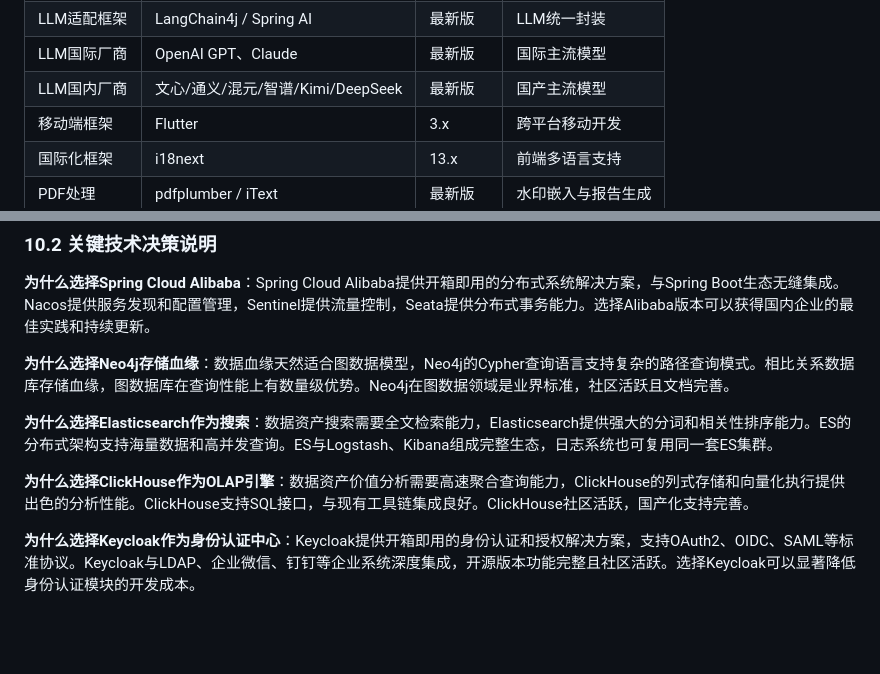
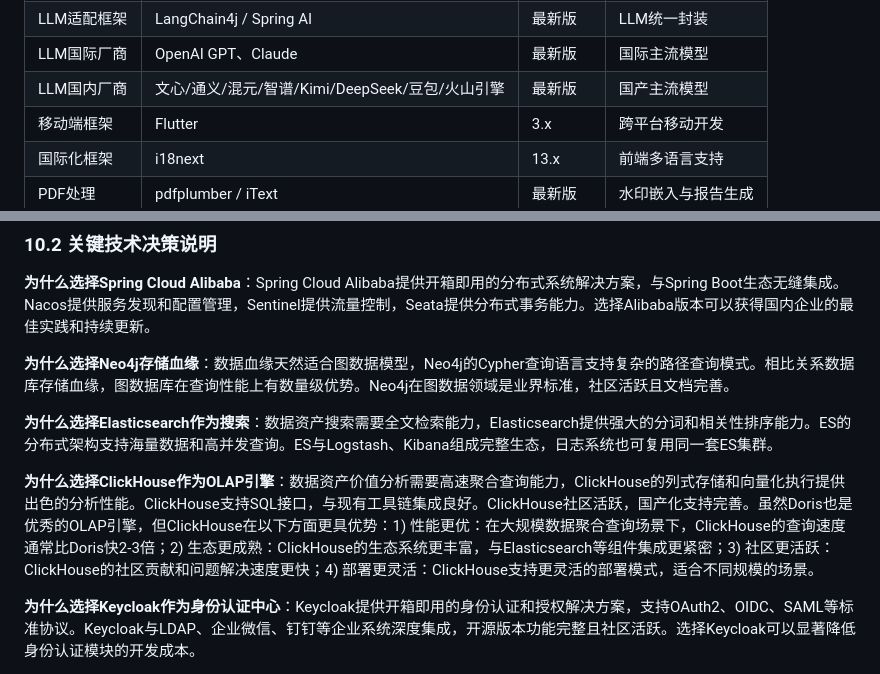
Before and after one commit to lcp5674/enterprise-data-system, a Markdown page: 企业数据资产管理系统技术架构文档-最终版.md, 2 parts joined by grey strips. Drawn GitHub-style; blank space fills up the shorter version.

Commit message:
feat: add Doubao and Volcano Engine LLM vendors, add explanation for choosing ClickHouse over Doris

```diff
--- a/企业数据资产管理系统技术架构文档-最终版.md
+++ b/企业数据资产管理系统技术架构文档-最终版.md
@@ -965,7 +965,7 @@
 | 本体论引擎 | Apache Jena / RDF4J | 最新版 | 本体推理 |
 | LLM适配框架 | LangChain4j / Spring AI | 最新版 | LLM统一封装 |
 | LLM国际厂商 | OpenAI GPT、Claude | 最新版 | 国际主流模型 |
-| LLM国内厂商 | 文心/通义/混元/智谱/Kimi/DeepSeek | 最新版 | 国产主流模型 |
+| LLM国内厂商 | 文心/通义/混元/智谱/Kimi/DeepSeek/豆包/火山引擎 | 最新版 | 国产主流模型 |
 | 移动端框架 | Flutter | 3.x | 跨平台移动开发 |
 | 国际化框架 | i18next | 13.x | 前端多语言支持 |
 | PDF处理 | pdfplumber / iText | 最新版 | 水印嵌入与报告生成 |
@@ -989,7 +989,7 @@
 
 **为什么选择Elasticsearch作为搜索**：数据资产搜索需要全文检索能力，Elasticsearch提供强大的分词和相关性排序能力。ES的分布式架构支持海量数据和高并发查询。ES与Logstash、Kibana组成完整生态，日志系统也可复用同一套ES集群。
 
-**为什么选择ClickHouse作为OLAP引擎**：数据资产价值分析需要高速聚合查询能力，ClickHouse的列式存储和向量化执行提供出色的分析性能。ClickHouse支持SQL接口，与现有工具链集成良好。ClickHouse社区活跃，国产化支持完善。
+**为什么选择ClickHouse作为OLAP引擎**：数据资产价值分析需要高速聚合查询能力，ClickHouse的列式存储和向量化执行提供出色的分析性能。ClickHouse支持SQL接口，与现有工具链集成良好。ClickHouse社区活跃，国产化支持完善。虽然Doris也是优秀的OLAP引擎，但ClickHouse在以下方面更具优势：1) 性能更优：在大规模数据聚合查询场景下，ClickHouse的查询速度通常比Doris快2-3倍；2) 生态更成熟：ClickHouse的生态系统更丰富，与Elasticsearch等组件集成更紧密；3) 社区更活跃：ClickHouse的社区贡献和问题解决速度更快；4) 部署更灵活：ClickHouse支持更灵活的部署模式，适合不同规模的场景。
 
 **为什么选择Keycloak作为身份认证中心**：Keycloak提供开箱即用的身份认证和授权解决方案，支持OAuth2、OIDC、SAML等标准协议。Keycloak与LDAP、企业微信、钉钉等企业系统深度集成，开源版本功能完整且社区活跃。选择Keycloak可以显著降低身份认证模块的开发成本。
 
```
